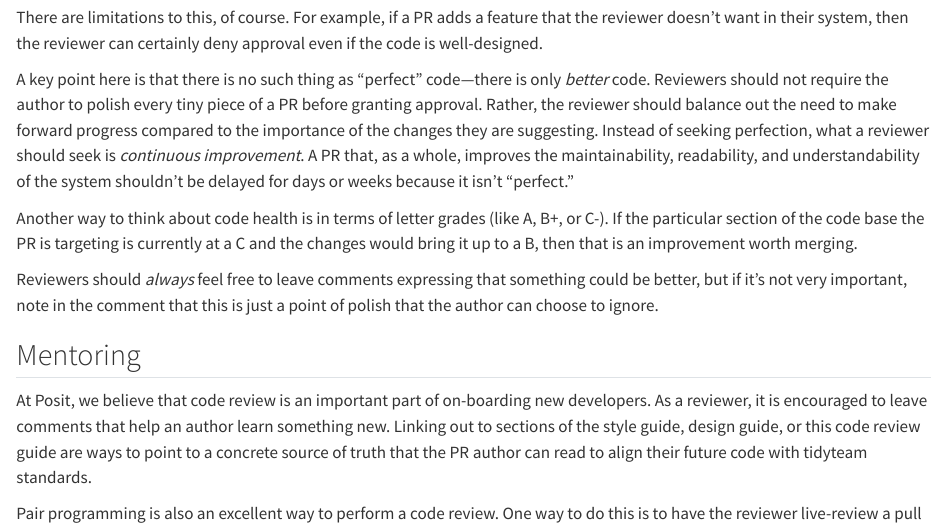
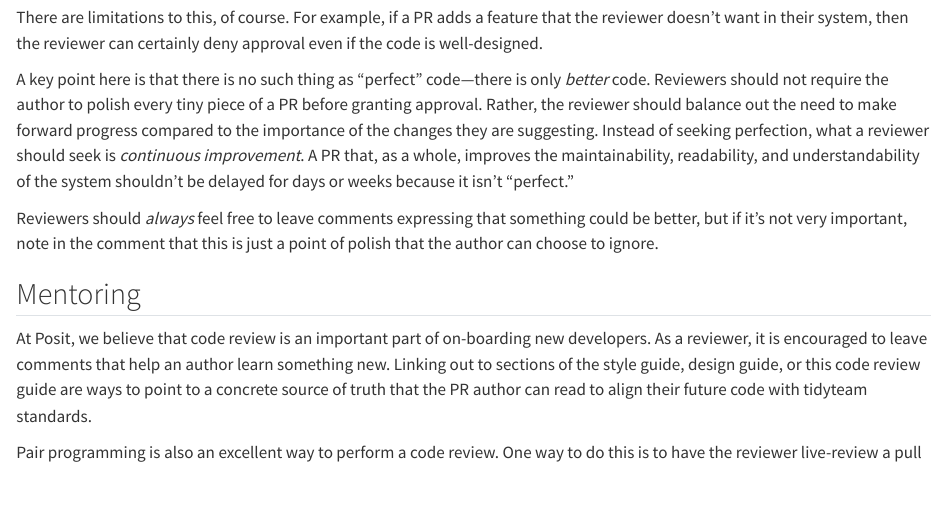
Before and after one commit to tidyverse/code-review, a Quarto document (reviewer/purpose.qmd): the page in a window 1100 px wide, from 580 px down. Rendered offline with R 4.5, knitr and Pandoc in place of Quarto, with nearby package versions.

Commit message:
Don't mention letter grades

```diff
--- a/reviewer/purpose.qmd
+++ b/reviewer/purpose.qmd
@@ -32,9 +32,6 @@ Rather, the reviewer should balance out the need to make forward progress compar
 Instead of seeking perfection, what a reviewer should seek is *continuous improvement*.
 A PR that, as a whole, improves the maintainability, readability, and understandability of the system shouldn't be delayed for days or weeks because it isn't "perfect."
 
-Another way to think about code health is in terms of letter grades (like A, B+, or C-).
-If the particular section of the code base the PR is targeting is currently at a C and the changes would bring it up to a B, then that is an improvement worth merging.
-
 Reviewers should *always* feel free to leave comments expressing that something could be better, but if it's not very important, note in the comment that this is just a point of polish that the author can choose to ignore.
 
 ## Mentoring {#sec-mentoring}
```
